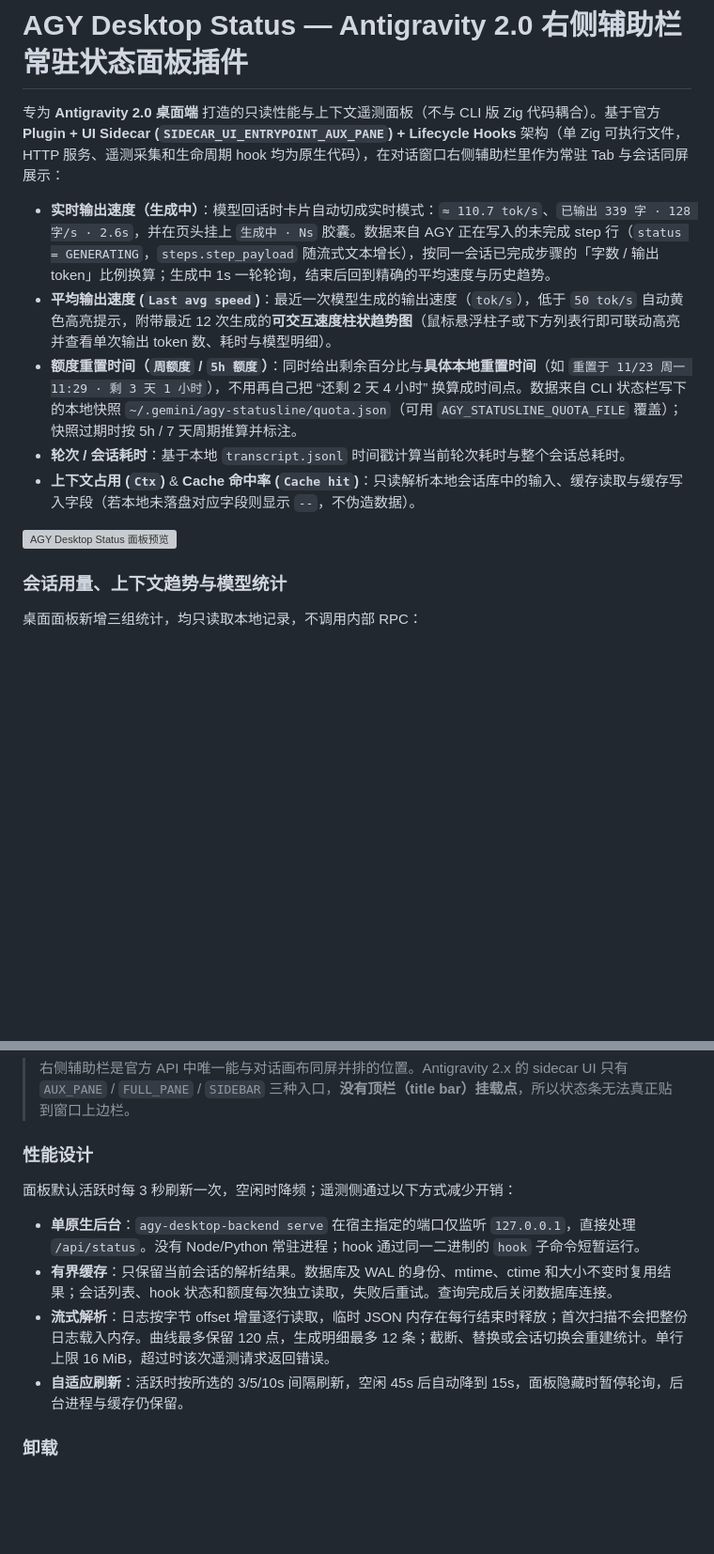
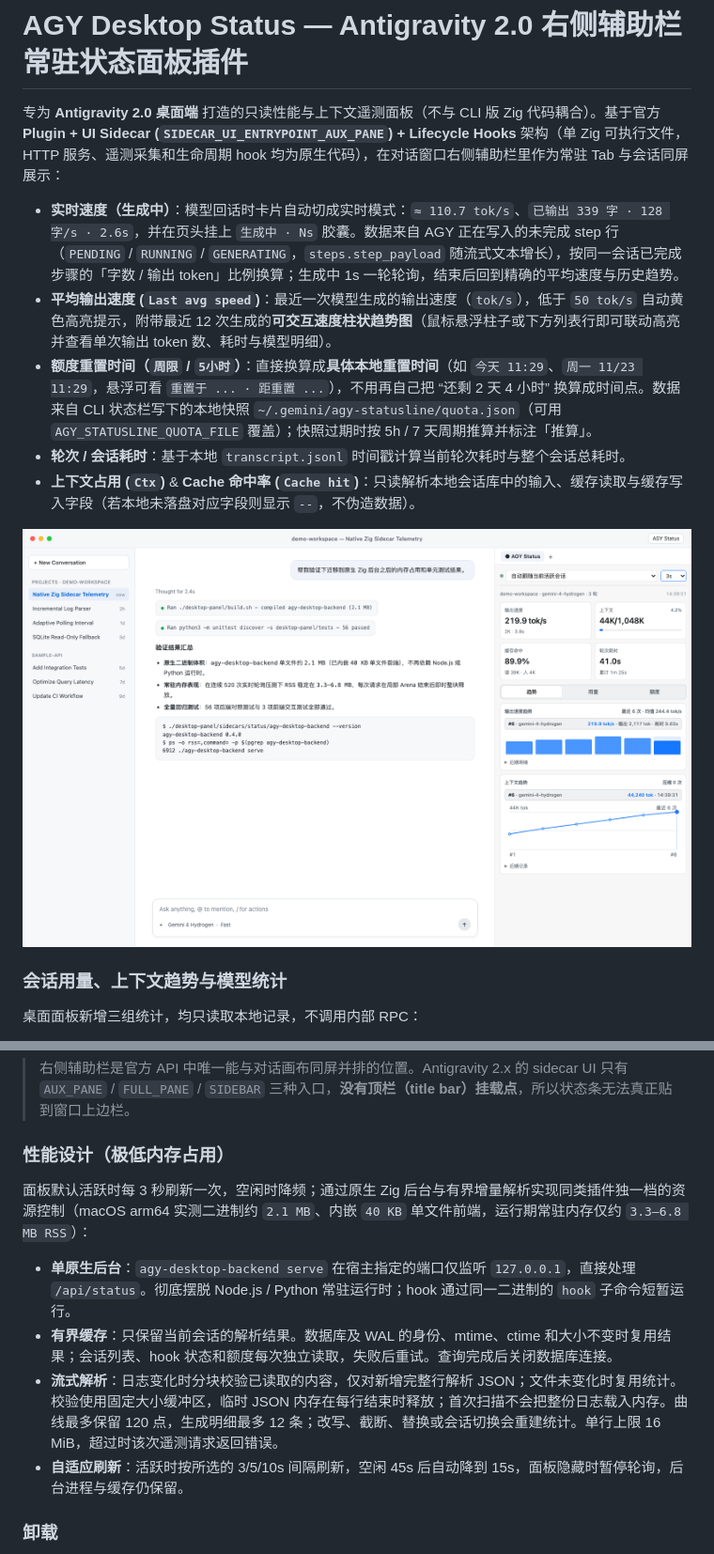
Before and after one commit to 2fa0/agy-statusline, a Markdown page: desktop-panel/README.md, 2 parts joined by grey strips. Shown at 94% size. Rendered like a GitHub page; pictures changed too: desktop-panel/assets/desktop-preview.png (added); blank space fills up the shorter version; grey boxes are pictures that could not be loaded.

Commit message:
docs: highlight low memory footprint and update 1600x1000 preview images

```diff
--- a/desktop-panel/README.md
+++ b/desktop-panel/README.md
@@ -2,13 +2,13 @@
 
 专为 **Antigravity 2.0 桌面端** 打造的只读性能与上下文遥测面板（不与 CLI 版 Zig 代码耦合）。基于官方 **Plugin + UI Sidecar (`SIDECAR_UI_ENTRYPOINT_AUX_PANE`) + Lifecycle Hooks** 架构（单 Zig 可执行文件，HTTP 服务、遥测采集和生命周期 hook 均为原生代码），在对话窗口右侧辅助栏里作为常驻 Tab 与会话同屏展示：
 
-- **实时输出速度（生成中）**：模型回话时卡片自动切成实时模式：`≈ 110.7 tok/s`、`已输出 339 字 · 128 字/s · 2.6s`，并在页头挂上 `生成中 · Ns` 胶囊。数据来自 AGY 正在写入的未完成 step 行（`status = GENERATING`，`steps.step_payload` 随流式文本增长），按同一会话已完成步骤的「字数 / 输出 token」比例换算；生成中 1s 一轮轮询，结束后回到精确的平均速度与历史趋势。
+- **实时速度（生成中）**：模型回话时卡片自动切成实时模式：`≈ 110.7 tok/s`、`已输出 339 字 · 128 字/s · 2.6s`，并在页头挂上 `生成中 · Ns` 胶囊。数据来自 AGY 正在写入的未完成 step 行（`PENDING` / `RUNNING` / `GENERATING`，`steps.step_payload` 随流式文本增长），按同一会话已完成步骤的「字数 / 输出 token」比例换算；生成中 1s 一轮轮询，结束后回到精确的平均速度与历史趋势。
 - **平均输出速度 (`Last avg speed`)**：最近一次模型生成的输出速度（`tok/s`），低于 `50 tok/s` 自动黄色高亮提示，附带最近 12 次生成的**可交互速度柱状趋势图**（鼠标悬浮柱子或下方列表行即可联动高亮并查看单次输出 token 数、耗时与模型明细）。
-- **额度重置时间（`周额度` / `5h 额度`）**：同时给出剩余百分比与**具体本地重置时间**（如 `重置于 11/23 周一 11:29 · 剩 3 天 1 小时`），不用再自己把 “还剩 2 天 4 小时” 换算成时间点。数据来自 CLI 状态栏写下的本地快照 `~/.gemini/agy-statusline/quota.json`（可用 `AGY_STATUSLINE_QUOTA_FILE` 覆盖）；快照过期时按 5h / 7 天周期推算并标注。
+- **额度重置时间（`周限` / `5小时`）**：直接换算成**具体本地重置时间**（如 `今天 11:29`、`周一 11/23 11:29`，悬浮可看 `重置于 ... · 距重置 ...`），不用再自己把 “还剩 2 天 4 小时” 换算成时间点。数据来自 CLI 状态栏写下的本地快照 `~/.gemini/agy-statusline/quota.json`（可用 `AGY_STATUSLINE_QUOTA_FILE` 覆盖）；快照过期时按 5h / 7 天周期推算并标注「推算」。
 - **轮次 / 会话耗时**：基于本地 `transcript.jsonl` 时间戳计算当前轮次耗时与整个会话总耗时。
 - **上下文占用 (`Ctx`)** & **Cache 命中率 (`Cache hit`)**：只读解析本地会话库中的输入、缓存读取与缓存写入字段（若本地未落盘对应字段则显示 `--`，不伪造数据）。
 
-![AGY Desktop Status 面板预览](./assets/desktop-preview.svg)
+![AGY Desktop Status 面板实景预览](./assets/desktop-preview.png)
 
 
 ### 会话用量、上下文趋势与模型统计
@@ -97,13 +97,13 @@ curl -fsSL https://raw.githubusercontent.com/2fa0/agy-statusline/main/install.sh
 
 > 右侧辅助栏是官方 API 中唯一能与对话画布同屏并排的位置。Antigravity 2.x 的 sidecar UI 只有 `AUX_PANE` / `FULL_PANE` / `SIDEBAR` 三种入口，**没有顶栏（title bar）挂载点**，所以状态条无法真正贴到窗口上边栏。
 
-### 性能设计
+### 性能设计（极低内存占用）
 
-面板默认活跃时每 3 秒刷新一次，空闲时降频；遥测侧通过以下方式减少开销：
+面板默认活跃时每 3 秒刷新一次，空闲时降频；通过原生 Zig 后台与有界增量解析实现同类插件独一档的资源控制（macOS arm64 实测二进制约 `2.1 MB`、内嵌 `40 KB` 单文件前端，运行期常驻内存仅约 `3.3–6.8 MB RSS`）：
 
-- **单原生后台**：`agy-desktop-backend serve` 在宿主指定的端口仅监听 `127.0.0.1`，直接处理 `/api/status`。没有 Node/Python 常驻进程；hook 通过同一二进制的 `hook` 子命令短暂运行。
+- **单原生后台**：`agy-desktop-backend serve` 在宿主指定的端口仅监听 `127.0.0.1`，直接处理 `/api/status`。彻底摆脱 Node.js / Python 常驻运行时；hook 通过同一二进制的 `hook` 子命令短暂运行。
 - **有界缓存**：只保留当前会话的解析结果。数据库及 WAL 的身份、mtime、ctime 和大小不变时复用结果；会话列表、hook 状态和额度每次独立读取，失败后重试。查询完成后关闭数据库连接。
-- **流式解析**：日志按字节 offset 增量逐行读取，临时 JSON 内存在每行结束时释放；首次扫描不会把整份日志载入内存。曲线最多保留 120 点，生成明细最多 12 条；截断、替换或会话切换会重建统计。单行上限 16 MiB，超过时该次遥测请求返回错误。
+- **流式解析**：日志变化时分块校验已读取的内容，仅对新增完整行解析 JSON；文件未变化时复用统计。校验使用固定大小缓冲区，临时 JSON 内存在每行结束时释放；首次扫描不会把整份日志载入内存。曲线最多保留 120 点，生成明细最多 12 条；改写、截断、替换或会话切换会重建统计。单行上限 16 MiB，超过时该次遥测请求返回错误。
 - **自适应刷新**：活跃时按所选的 3/5/10s 间隔刷新，空闲 45s 后自动降到 15s，面板隐藏时暂停轮询，后台进程与缓存仍保留。
 
 ### 卸载
```
Also changed, not shown: other parts of desktop-panel/README.md (+4 -4 lines), README.md (+18 -20 lines), desktop-panel/assets/cli-preview.png (added), 3 other files.
